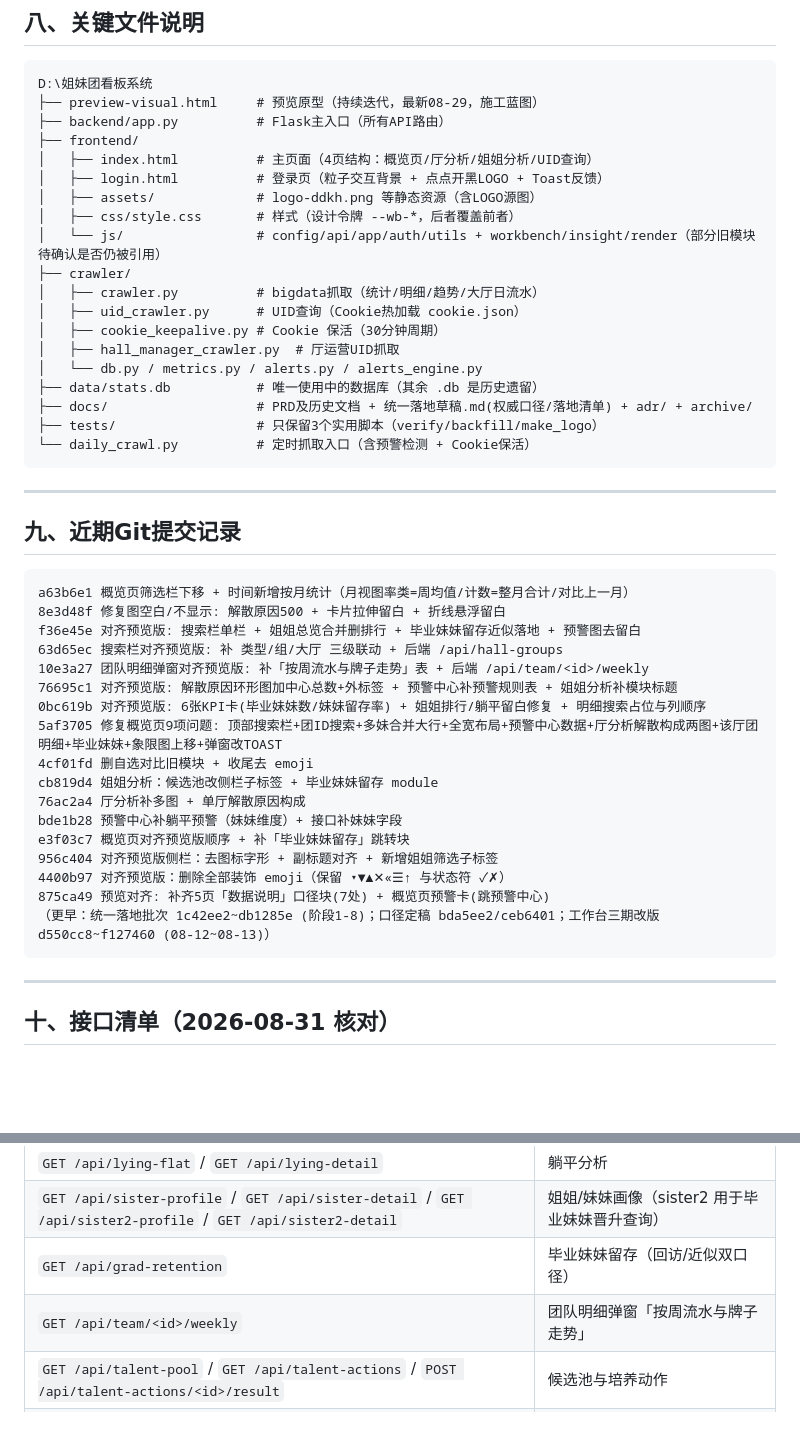
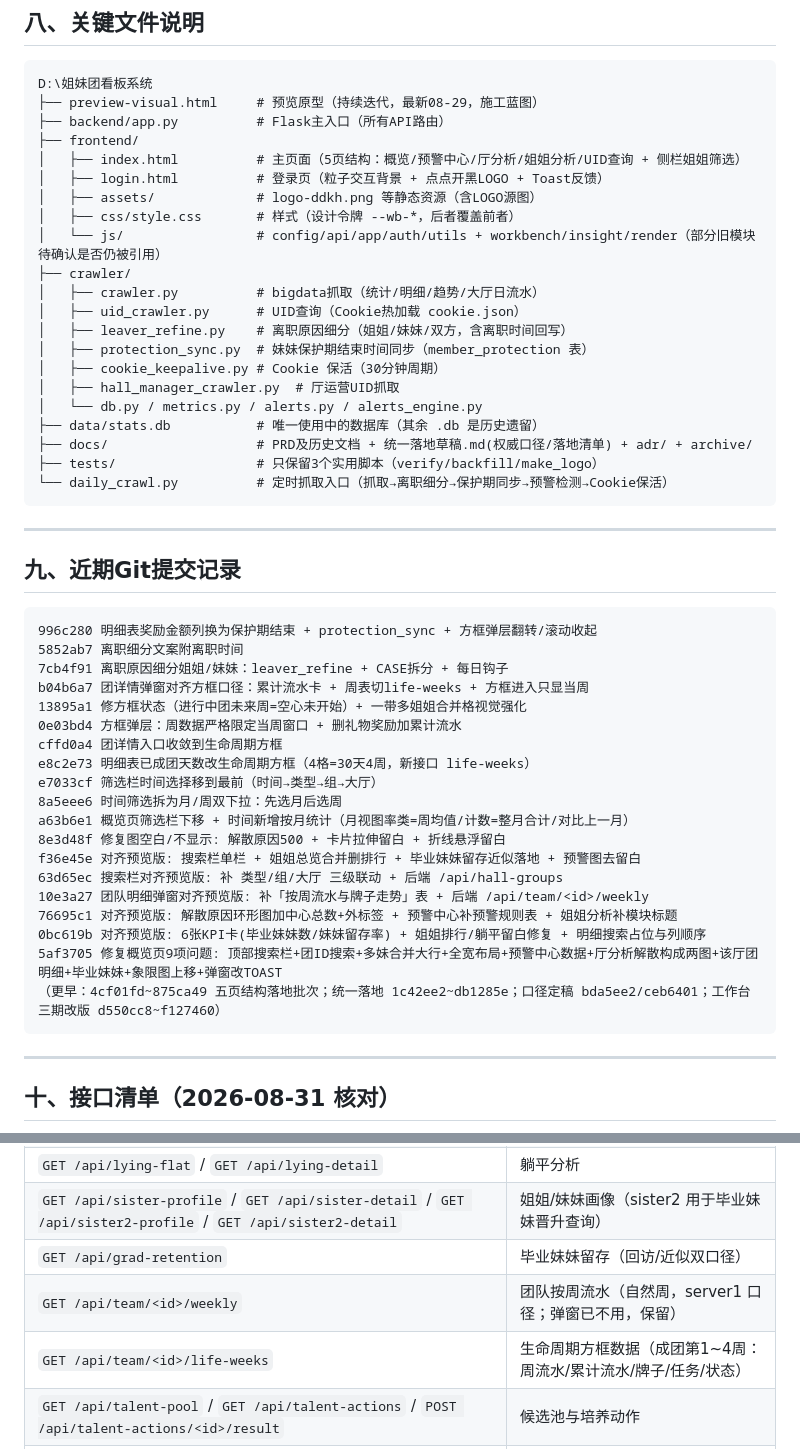
Before and after one commit to kiya-ya/lessono, a Markdown page: 项目上下文记忆.md, 2 parts joined by grey strips. GitHub-like rendering; blank space fills up the shorter version.

Commit message:
docs: 上下文记忆同步（近期提交记录 + 文件结构 + life-weeks 接口）

````diff
--- a/项目上下文记忆.md
+++ b/项目上下文记忆.md
@@ -230,7 +230,7 @@ D:\姐妹团看板系统
 ├── preview-visual.html     # 预览原型（持续迭代，最新08-29，施工蓝图）
 ├── backend/app.py          # Flask主入口（所有API路由）
 ├── frontend/
-│   ├── index.html          # 主页面（4页结构：概览页/厅分析/姐姐分析/UID查询）
+│   ├── index.html          # 主页面（5页结构：概览/预警中心/厅分析/姐姐分析/UID查询 + 侧栏姐姐筛选）
 │   ├── login.html          # 登录页（粒子交互背景 + 点点开黑LOGO + Toast反馈）
 │   ├── assets/             # logo-ddkh.png 等静态资源（含LOGO源图）
 │   ├── css/style.css       # 样式（设计令牌 --wb-*，后者覆盖前者）
@@ -238,13 +238,15 @@ D:\姐妹团看板系统
 ├── crawler/
 │   ├── crawler.py          # bigdata抓取（统计/明细/趋势/大厅日流水）
 │   ├── uid_crawler.py      # UID查询（Cookie热加载 cookie.json）
+│   ├── leaver_refine.py    # 离职原因细分（姐姐/妹妹/双方，含离职时间回写）
+│   ├── protection_sync.py  # 妹妹保护期结束时间同步（member_protection 表）
 │   ├── cookie_keepalive.py # Cookie 保活（30分钟周期）
 │   ├── hall_manager_crawler.py  # 厅运营UID抓取
 │   └── db.py / metrics.py / alerts.py / alerts_engine.py
 ├── data/stats.db           # 唯一使用中的数据库（其余 .db 是历史遗留）
 ├── docs/                   # PRD及历史文档 + 统一落地草稿.md(权威口径/落地清单) + adr/ + archive/
 ├── tests/                  # 只保留3个实用脚本（verify/backfill/make_logo）
-└── daily_crawl.py          # 定时抓取入口（含预警检测 + Cookie保活）
+└── daily_crawl.py          # 定时抓取入口（抓取→离职细分→保护期同步→预警检测→Cookie保活）
 ```
 
 ---
@@ -252,6 +254,16 @@ D:\姐妹团看板系统
 ## 九、近期Git提交记录
 
 ```
+996c280 明细表奖励金额列换为保护期结束 + protection_sync + 方框弹层翻转/滚动收起
+5852ab7 离职细分文案附离职时间
+7cb4f91 离职原因细分姐姐/妹妹：leaver_refine + CASE拆分 + 每日钩子
+b04b6a7 团详情弹窗对齐方框口径：累计流水卡 + 周表切life-weeks + 方框进入只显当周
+13895a1 修方框状态（进行中团未来周=空心未开始）+ 一带多姐姐合并格视觉强化
+0e03bd4 方框弹层：周数据严格限定当周窗口 + 删礼物奖励加累计流水
+cffd0a4 团详情入口收敛到生命周期方框
+e8c2e73 明细表已成团天数改生命周期方框（4格=30天4周，新接口 life-weeks）
+e7033cf 筛选栏时间选择移到最前（时间→类型→组→大厅）
+8a5eee6 时间筛选拆为月/周双下拉：先选月后选周
 a63b6e1 概览页筛选栏下移 + 时间新增按月统计（月视图率类=周均值/计数=整月合计/对比上一月）
 8e3d48f 修复图空白/不显示: 解散原因500 + 卡片拉伸留白 + 折线悬浮留白
 f36e45e 对齐预览版: 搜索栏单栏 + 姐姐总览合并删排行 + 毕业妹妹留存近似落地 + 预警图去留白
@@ -260,15 +272,7 @@ f36e45e 对齐预览版: 搜索栏单栏 + 姐姐总览合并删排行 + 毕业
 76695c1 对齐预览版: 解散原因环形图加中心总数+外标签 + 预警中心补预警规则表 + 姐姐分析补模块标题
 0bc619b 对齐预览版: 6张KPI卡(毕业妹妹数/妹妹留存率) + 姐姐排行/躺平留白修复 + 明细搜索占位与列顺序
 5af3705 修复概览页9项问题: 顶部搜索栏+团ID搜索+多妹合并大行+全宽布局+预警中心数据+厅分析解散构成两图+该厅团明细+毕业妹妹+象限图上移+弹窗改TOAST
-4cf01fd 删自选对比旧模块 + 收尾去 emoji
-cb819d4 姐姐分析：候选池改侧栏子标签 + 毕业妹妹留存 module
-76ac2a4 厅分析补多图 + 单厅解散原因构成
-bde1b28 预警中心补躺平预警（妹妹维度）+ 接口补妹妹字段
-e3f03c7 概览页对齐预览版顺序 + 补「毕业妹妹留存」跳转块
-956c404 对齐预览版侧栏：去图标字形 + 副标题对齐 + 新增姐姐筛选子标签
-4400b97 对齐预览版：删除全部装饰 emoji（保留 ▾▼▲✕«☰↑ 与状态符 ✓✗）
-875ca49 预览对齐: 补齐5页「数据说明」口径块(7处) + 概览页预警卡(跳预警中心)
-（更早：统一落地批次 1c42ee2~db1285e (阶段1-8)；口径定稿 bda5ee2/ceb6401；工作台三期改版 d550cc8~f127460 (08-12~08-13)）
+（更早：4cf01fd~875ca49 五页结构落地批次；统一落地 1c42ee2~db1285e；口径定稿 bda5ee2/ceb6401；工作台三期改版 d550cc8~f127460）
 ```
 
 ---
@@ -286,7 +290,8 @@ e3f03c7 概览页对齐预览版顺序 + 补「毕业妹妹留存」跳转块
 | `GET /api/lying-flat` / `GET /api/lying-detail` | 躺平分析 |
 | `GET /api/sister-profile` / `GET /api/sister-detail` / `GET /api/sister2-profile` / `GET /api/sister2-detail` | 姐姐/妹妹画像（sister2 用于毕业妹妹晋升查询） |
 | `GET /api/grad-retention` | 毕业妹妹留存（回访/近似双口径） |
-| `GET /api/team/<id>/weekly` | 团队明细弹窗「按周流水与牌子走势」 |
+| `GET /api/team/<id>/weekly` | 团队按周流水（自然周，server1 口径；弹窗已不用，保留） |
+| `GET /api/team/<id>/life-weeks` | 生命周期方框数据（成团第1~4周：周流水/累计流水/牌子/任务/状态） |
 | `GET /api/talent-pool` / `GET /api/talent-actions` / `POST /api/talent-actions/<id>/result` | 候选池与培养动作 |
 | `GET /api/captains` / `GET /api/policy-impact` / `GET /api/policy-attribution` | 姐姐排行 / 政策评估 |
 | `POST /api/uid-query` / `GET /api/uid-query/types` / `GET /api/search-suggest` | UID查询 |
````
